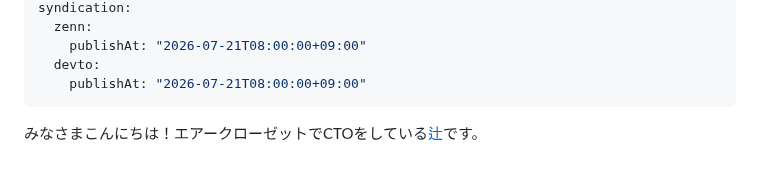
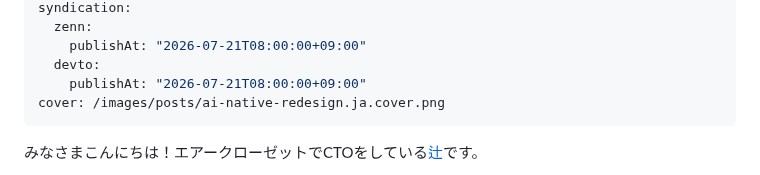
Before and after one commit to thujikun/ryantsuji-dev-content, a Markdown page: posts/ai-native-redesign.ja.md, the part around the change. GitHub-like rendering.

Commit message:
chore: auto-generate missing cover images

```diff
--- a/posts/ai-native-redesign.ja.md
+++ b/posts/ai-native-redesign.ja.md
@@ -16,6 +16,7 @@ syndication:
     publishAt: "2026-07-21T08:00:00+09:00"
   devto:
     publishAt: "2026-07-21T08:00:00+09:00"
+cover: /images/posts/ai-native-redesign.ja.cover.png
 ---
 
 みなさまこんにちは！エアークローゼットでCTOをしている[辻](https://x.com/RyanAircloset)です。
```
Also changed, not shown: images/posts/ai-native-redesign.ja.cover.png (added).
